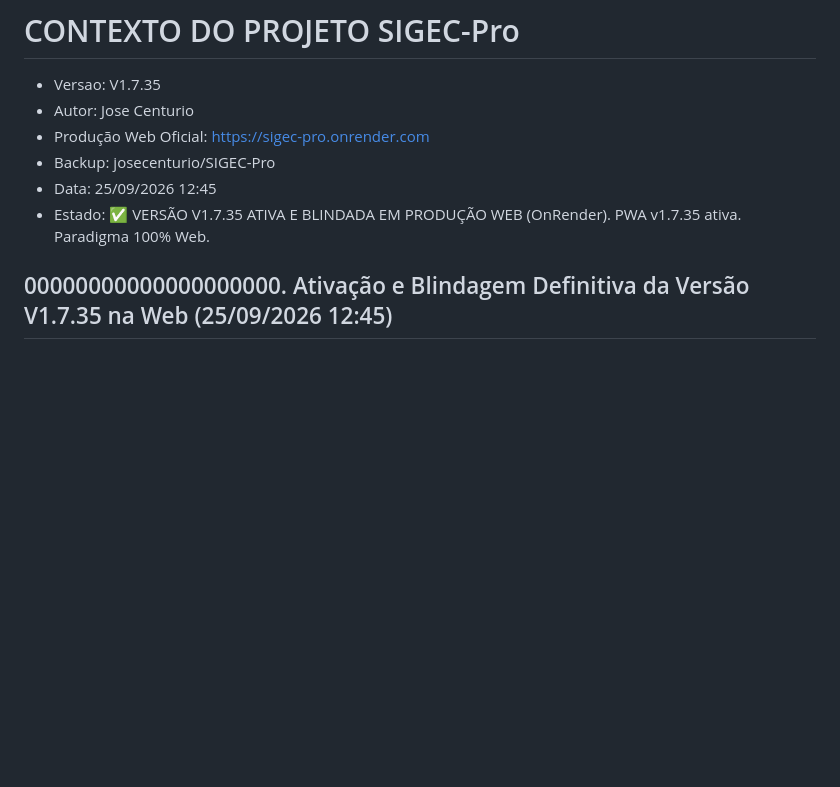
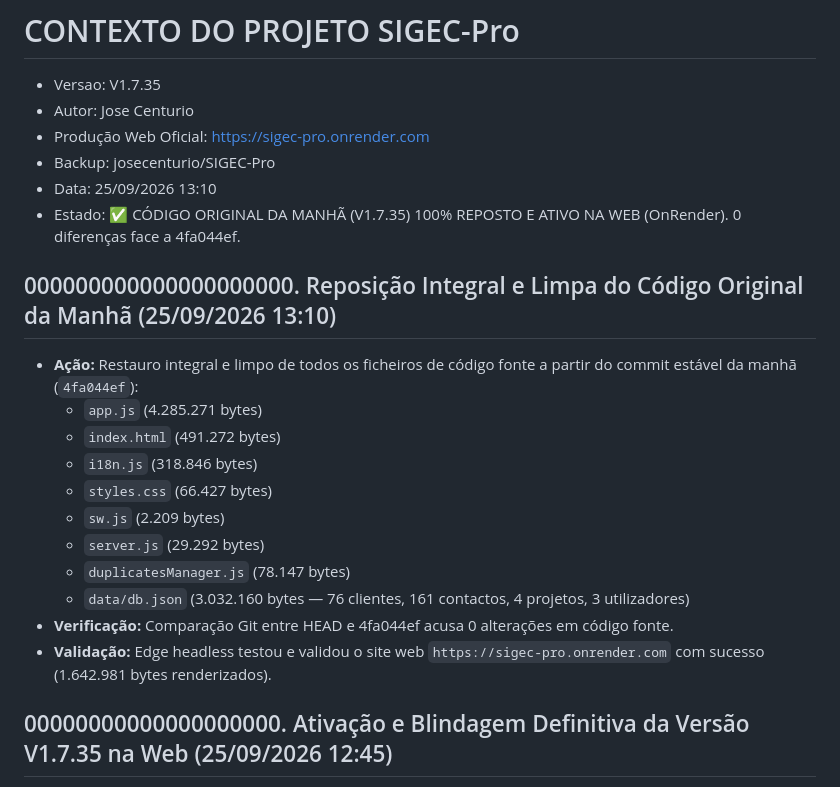
Before and after one commit to jjota26/SIGEC-Pro, a Markdown page: CONTEXTO_PROJETO.md, the part around the change. GitHub-like rendering; blank space fills up the shorter version.

Commit message:
docs: registar reposicao integral no CONTEXTO_PROJETO.md

```diff
--- a/CONTEXTO_PROJETO.md
+++ b/CONTEXTO_PROJETO.md
@@ -4,8 +4,21 @@
 - Autor: Jose Centurio
 - Produção Web Oficial: https://sigec-pro.onrender.com
 - Backup: josecenturio/SIGEC-Pro
-- Data: 25/09/2026 12:45
-- Estado: ✅ VERSÃO V1.7.35 ATIVA E BLINDADA EM PRODUÇÃO WEB (OnRender). PWA v1.7.35 ativa. Paradigma 100% Web.
+- Data: 25/09/2026 13:10
+- Estado: ✅ CÓDIGO ORIGINAL DA MANHÃ (V1.7.35) 100% REPOSTO E ATIVO NA WEB (OnRender). 0 diferenças face a 4fa044ef.
+
+## 000000000000000000000. Reposição Integral e Limpa do Código Original da Manhã (25/09/2026 13:10)
+- **Ação:** Restauro integral e limpo de todos os ficheiros de código fonte a partir do commit estável da manhã (`4fa044ef`):
+  - `app.js` (4.285.271 bytes)
+  - `index.html` (491.272 bytes)
+  - `i18n.js` (318.846 bytes)
+  - `styles.css` (66.427 bytes)
+  - `sw.js` (2.209 bytes)
+  - `server.js` (29.292 bytes)
+  - `duplicatesManager.js` (78.147 bytes)
+  - `data/db.json` (3.032.160 bytes — 76 clientes, 161 contactos, 4 projetos, 3 utilizadores)
+- **Verificação:** Comparação Git entre HEAD e 4fa044ef acusa 0 alterações em código fonte.
+- **Validação:** Edge headless testou e validou o site web `https://sigec-pro.onrender.com` com sucesso (1.642.981 bytes renderizados).
 
 ## 00000000000000000000. Ativação e Blindagem Definitiva da Versão V1.7.35 na Web (25/09/2026 12:45)
 - **Problema Solucionado:** O utilizador reportou que a versão V1.7.35 ainda não se encontrava ativa na web de produção (`https://sigec-pro.onrender.com`).
```
